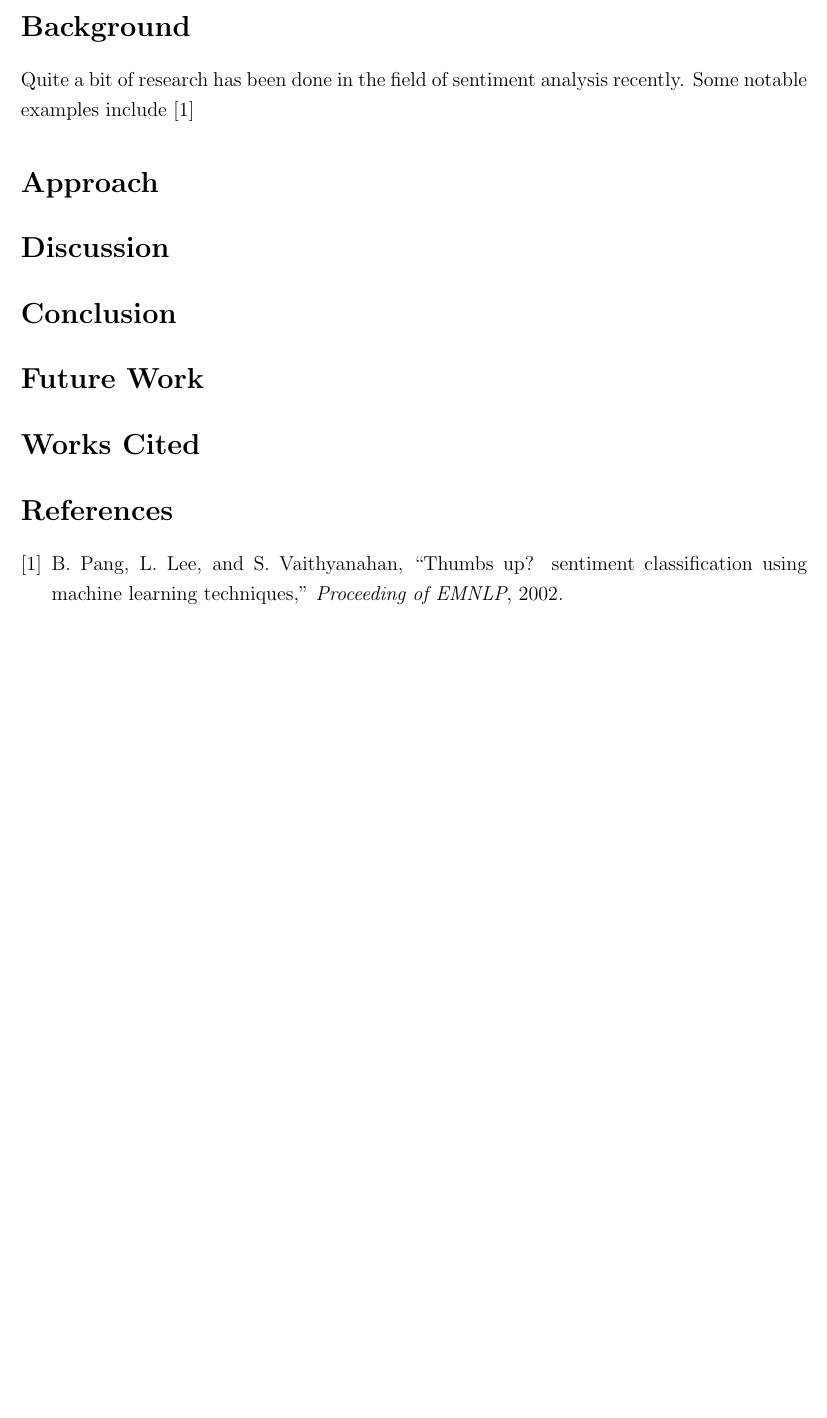
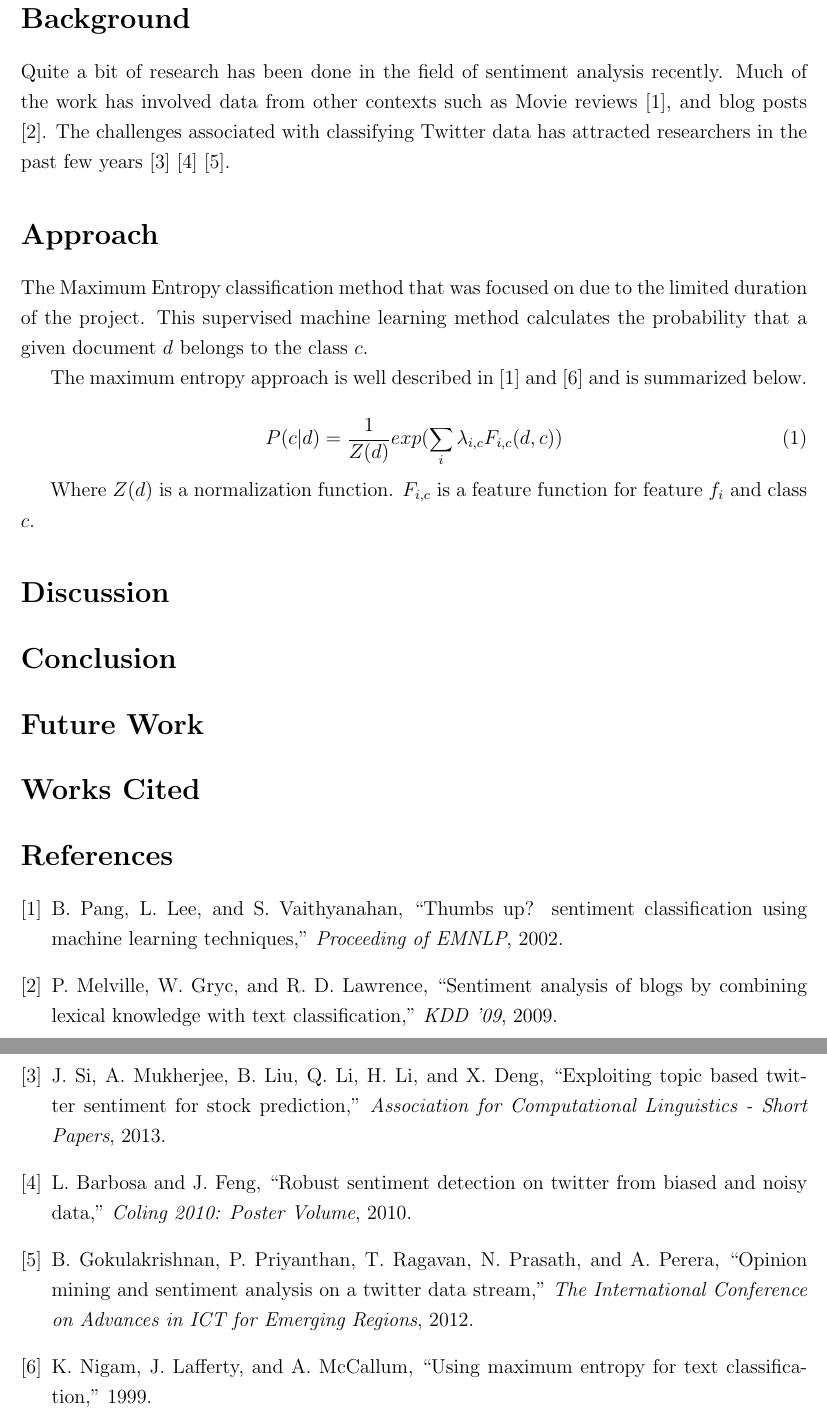
Before and after one commit to hockeybuggy/twitter-sentiment, a LaTeX document (paper/paper.tex): part of page 3 of 3 before the commit and two parts of pages 3 and 4 of 4 after it, the two joined at a grey line, cut so that both start at the same text, the shorter picture padded with empty space. Compiled offline with pdfLaTeX.

Commit message:
Added most of the documents that I read for the bibliography. Also Started on the approch

```diff
--- a/paper/paper.tex
+++ b/paper/paper.tex
@@ -104,9 +104,28 @@ F-positive and the F-negative.
 
 \section{Background}
 
-Quite a bit of research has been done in the field of sentiment analysis recently. Some notable examples include \cite{Pang2002}
+Quite a bit of research has been done in the field of sentiment analysis
+recently. Much of the work has involved data from other contexts such as Movie
+reviews \cite{Pang2002}, and blog posts \cite{Melville2009}. The challenges
+associated with classifying Twitter data has attracted researchers in the past
+few years \cite{Jianfeng2013} \cite{Barbosa2010} \cite{Gokulakrishnan2012}.
 
 \section{Approach}
+
+The Maximum Entropy classification method that was focused on due to the
+limited duration of the project. This supervised machine learning method
+calculates the probability that a given document $d$ belongs to the class $c$.
+
+The maximum entropy approach is well described in \cite{Pang2002} and
+\cite{Nigam1999} and is summarized below.
+
+\begin{equation}
+    P(c | d) = \frac{1}{Z(d)} exp( \sum\limits_{i} \lambda _{i,c} F_{i,c}(d,c) )
+\end{equation}
+
+Where $Z(d)$ is a normalization function. $F_{i,c}$ is a feature function for
+feature $f_{i}$ and class $c$.
+
 
 \section{Discussion}
 
```
Also changed, not shown: paper/paper.bib (+34 -0 lines).
